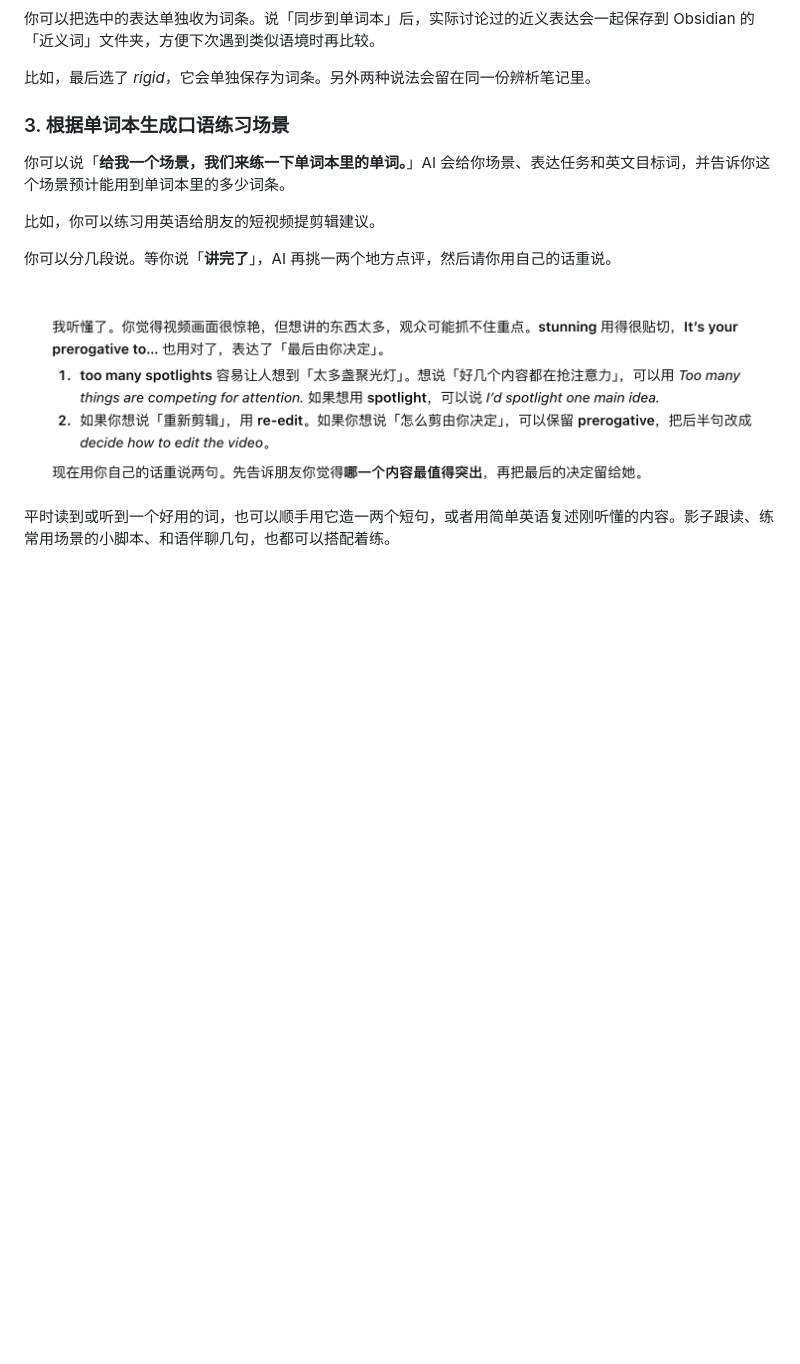
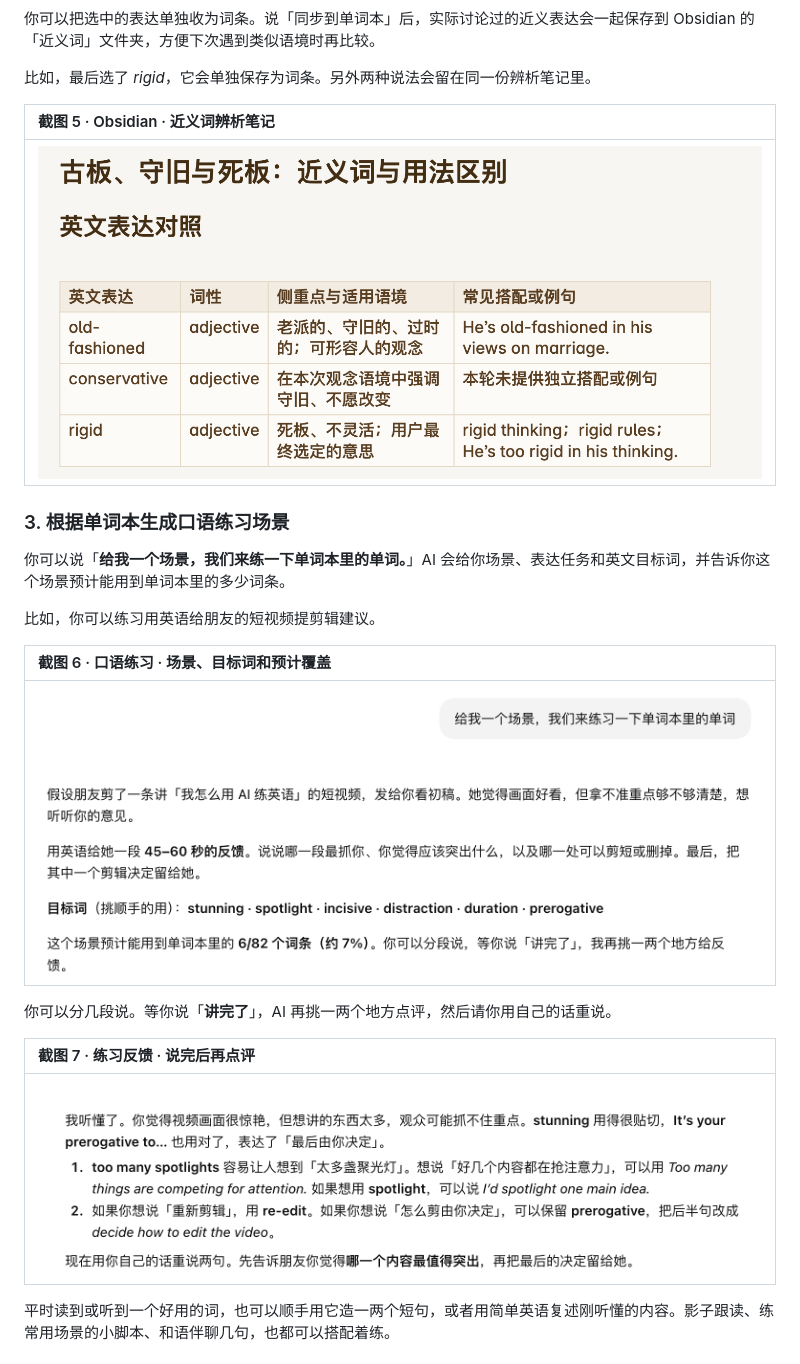
Before and after one commit to rueislearning/rue-english-wordsnote, a Markdown page: README.md, the part around one of its changes. Drawn GitHub-style; pictures changed too: examples/screenshots/obsidian-synonyms.png, examples/screenshots/scenario-practice.png; blank space fills up the shorter version.

Commit message:
Frame README screenshots and restore both approved examples

```diff
--- a/README.md
+++ b/README.md
@@ -37,6 +45,10 @@
 你可以把选中的表达单独收为词条。说「同步到单词本」后，实际讨论过的近义表达会一起保存到 Obsidian 的「近义词」文件夹，方便下次遇到类似语境时再比较。
 
 比如，最后选了 *rigid*，它会单独保存为词条。另外两种说法会留在同一份辨析笔记里。
+
+| 截图 5 · Obsidian · 近义词辨析笔记 |
+| :--- |
+| ![Obsidian 里「古板、守旧与死板」的近义词辨析](examples/screenshots/obsidian-synonyms.png) |
 
 ### 3. 根据单词本生成口语练习场景
 
@@ -44,9 +56,15 @@
 
 比如，你可以练习用英语给朋友的短视频提剪辑建议。
 
+| 截图 6 · 口语练习 · 场景、目标词和预计覆盖 |
+| :--- |
+| ![点评短视频的口语任务、英文目标词和预计用到的词条](examples/screenshots/scenario-practice.png) |
+
 你可以分几段说。等你说「**讲完了**」，AI 再挑一两个地方点评，然后请你用自己的话重说。
 
-![说完后的用词反馈，以及用自己的话重说的提示](examples/screenshots/scenario-feedback.png)
+| 截图 7 · 练习反馈 · 说完后再点评 |
+| :--- |
+| ![说完后的用词反馈，以及用自己的话重说的提示](examples/screenshots/scenario-feedback.png) |
 
 平时读到或听到一个好用的词，也可以顺手用它造一两个短句，或者用简单英语复述刚听懂的内容。影子跟读、练常用场景的小脚本、和语伴聊几句，也都可以搭配着练。
 
```
Also changed, not shown: other parts of README.md (+15 -5 lines).
